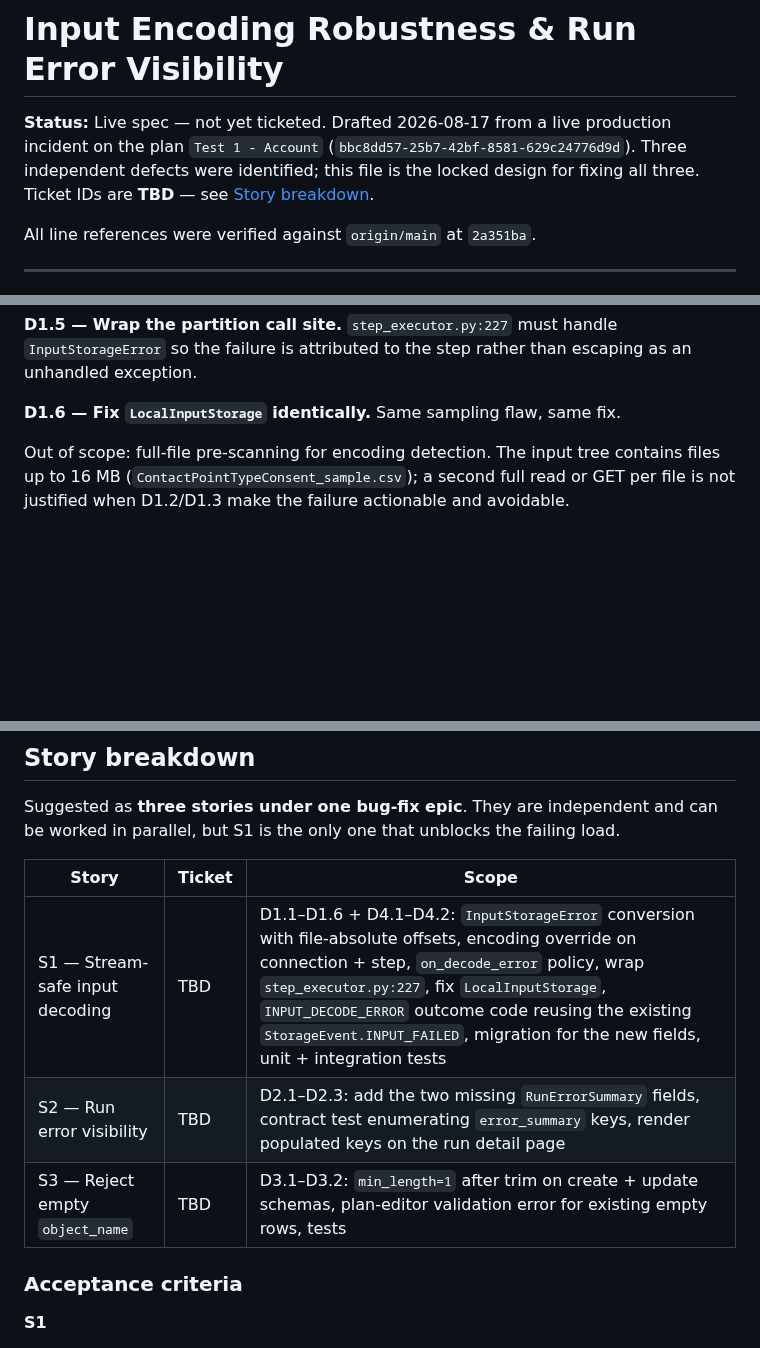
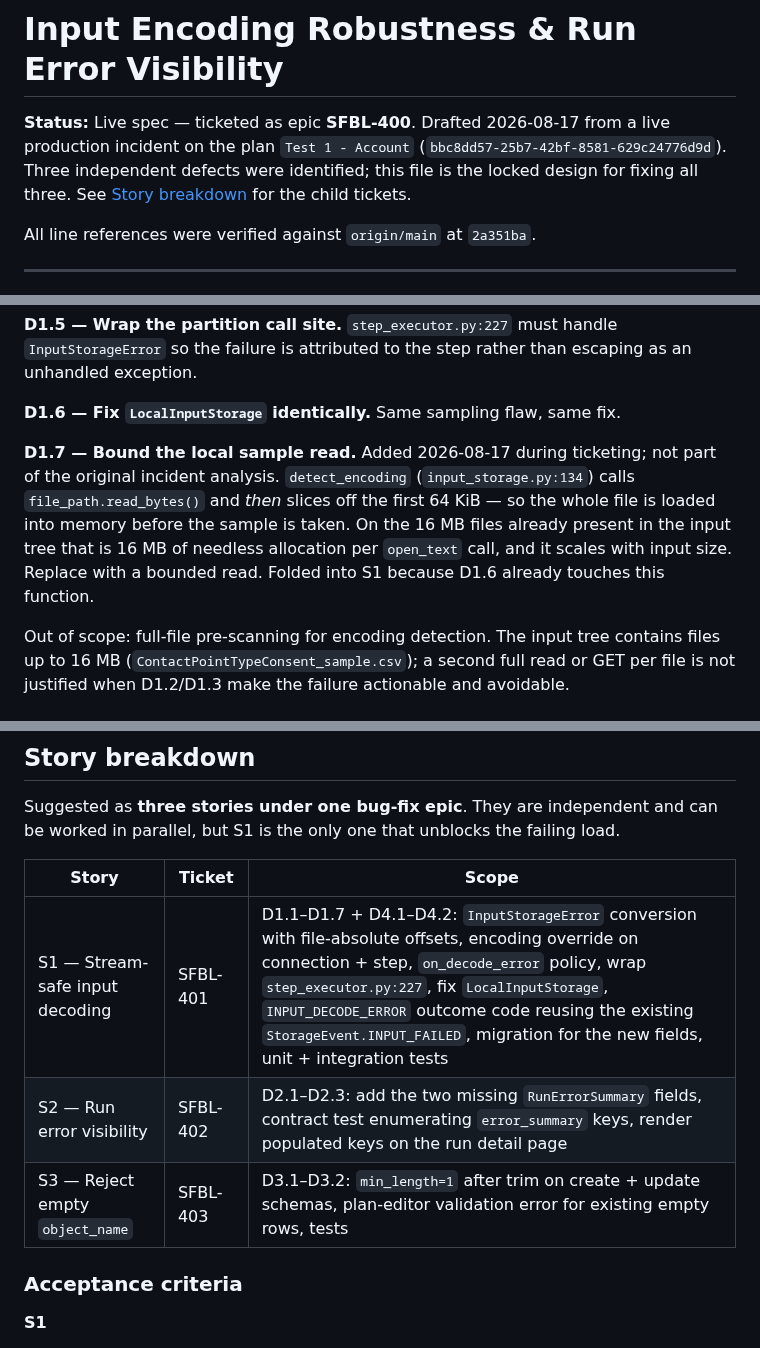
Before and after one commit to eelywasa/sf-bulk-loader, a Markdown page: docs/specs/input-encoding-and-error-visibility.md, 3 parts joined by grey strips. Drawn GitHub-style; blank space fills up the shorter version.

Commit message:
docs(spec): ticket input-encoding spec as SFBL-400 and add D1.7
Fills in the TBD ticket IDs on the story breakdown now that the epic and
its three children exist:

  SFBL-400  epic — input encoding robustness and run error visibility
  SFBL-401  S1 — stream-safe input decoding
  SFBL-402  S2 — run error visibility
  SFBL-403  S3 — reject empty object_name

Adds D1.7, found while ticketing rather than during the original incident
analysis: detect_encoding calls read_bytes() and only then slices off the
64 KiB sample, so the entire file is loaded into memory first. Folded into
S1 since D1.6 already touches that function.

Co-Authored-By: Claude Opus 5 <noreply@anthropic.com>

```diff
--- a/docs/specs/input-encoding-and-error-visibility.md
+++ b/docs/specs/input-encoding-and-error-visibility.md
@@ -1,10 +1,10 @@
 # Input Encoding Robustness & Run Error Visibility
 
-**Status:** Live spec — not yet ticketed. Drafted 2026-08-17 from a live
-production incident on the plan `Test 1 - Account`
+**Status:** Live spec — ticketed as epic **SFBL-400**. Drafted 2026-08-17 from a
+live production incident on the plan `Test 1 - Account`
 (`bbc8dd57-25b7-42bf-8581-629c24776d9d`). Three independent defects were
 identified; this file is the locked design for fixing all three.
-Ticket IDs are **TBD** — see [Story breakdown](#story-breakdown).
+See [Story breakdown](#story-breakdown) for the child tickets.
 
 All line references were verified against `origin/main` at `2a351ba`.
 
@@ -152,6 +152,15 @@ they may not do so accidentally.
 escaping as an unhandled exception.
 
 **D1.6 — Fix `LocalInputStorage` identically.** Same sampling flaw, same fix.
+
+**D1.7 — Bound the local sample read.** Added 2026-08-17 during ticketing;
+not part of the original incident analysis. `detect_encoding`
+(`input_storage.py:134`) calls `file_path.read_bytes()` and *then* slices off
+the first 64 KiB — so the whole file is loaded into memory before the sample
+is taken. On the 16 MB files already present in the input tree that is 16 MB
+of needless allocation per `open_text` call, and it scales with input size.
+Replace with a bounded read. Folded into S1 because D1.6 already touches this
+function.
 
 Out of scope: full-file pre-scanning for encoding detection. The input tree
 contains files up to 16 MB (`ContactPointTypeConsent_sample.csv`); a second
@@ -329,9 +338,9 @@ failing load.
 
 | Story | Ticket | Scope |
 |---|---|---|
-| S1 — Stream-safe input decoding | TBD | D1.1–D1.6 + D4.1–D4.2: `InputStorageError` conversion with file-absolute offsets, encoding override on connection + step, `on_decode_error` policy, wrap `step_executor.py:227`, fix `LocalInputStorage`, `INPUT_DECODE_ERROR` outcome code reusing the existing `StorageEvent.INPUT_FAILED`, migration for the new fields, unit + integration tests |
-| S2 — Run error visibility | TBD | D2.1–D2.3: add the two missing `RunErrorSummary` fields, contract test enumerating `error_summary` keys, render populated keys on the run detail page |
-| S3 — Reject empty `object_name` | TBD | D3.1–D3.2: `min_length=1` after trim on create + update schemas, plan-editor validation error for existing empty rows, tests |
+| S1 — Stream-safe input decoding | SFBL-401 | D1.1–D1.7 + D4.1–D4.2: `InputStorageError` conversion with file-absolute offsets, encoding override on connection + step, `on_decode_error` policy, wrap `step_executor.py:227`, fix `LocalInputStorage`, `INPUT_DECODE_ERROR` outcome code reusing the existing `StorageEvent.INPUT_FAILED`, migration for the new fields, unit + integration tests |
+| S2 — Run error visibility | SFBL-402 | D2.1–D2.3: add the two missing `RunErrorSummary` fields, contract test enumerating `error_summary` keys, render populated keys on the run detail page |
+| S3 — Reject empty `object_name` | SFBL-403 | D3.1–D3.2: `min_length=1` after trim on create + update schemas, plan-editor validation error for existing empty rows, tests |
 
 ### Acceptance criteria
 
```
Also changed, not shown: other parts of docs/specs/input-encoding-and-error-visibility.md (+3 -0 lines).
